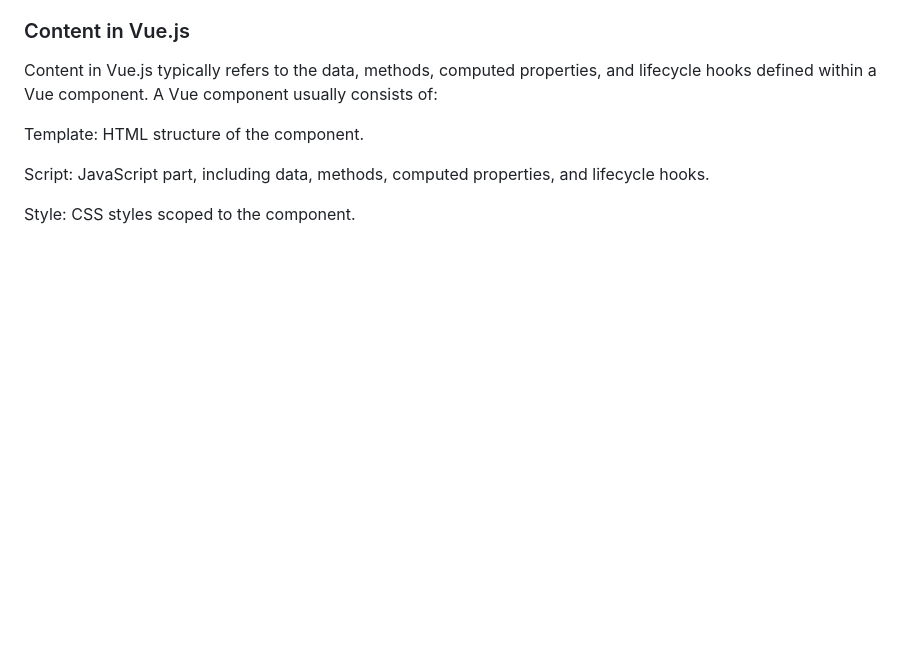
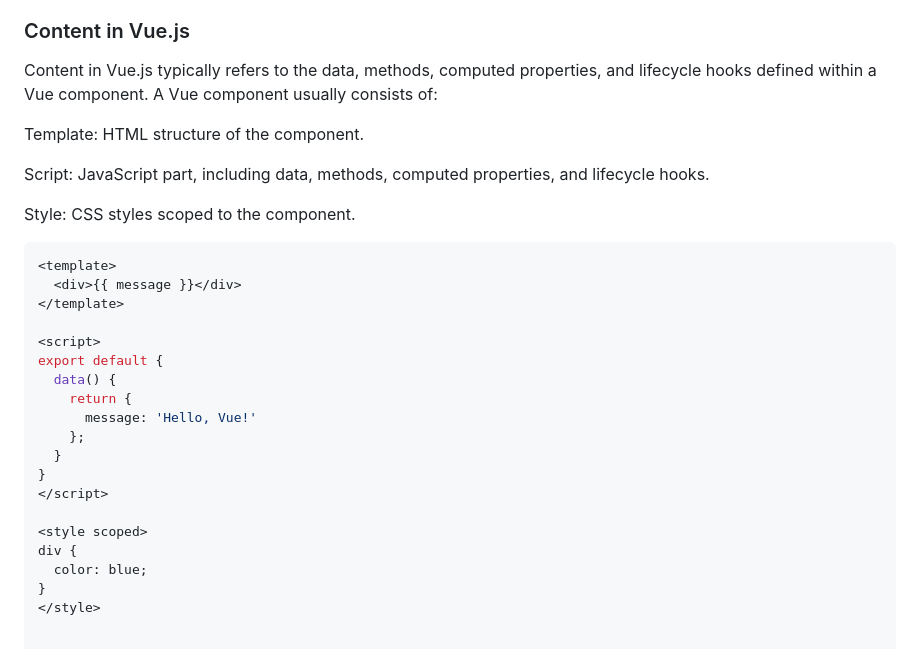
Before and after one commit to salmanui/javascript, a Markdown page: DXC-technologies.md, the part around the change. Drawn GitHub-style; blank space fills up the shorter version.

````diff
--- a/DXC-technologies.md
+++ b/DXC-technologies.md
@@ -74,3 +74,24 @@ Template: HTML structure of the component.
 Script: JavaScript part, including data, methods, computed properties, and lifecycle hooks.
 
 Style: CSS styles scoped to the component.
+
+```vue
+<template>
+  <div>{{ message }}</div>
+</template>
+
+<script>
+export default {
+  data() {
+    return {
+      message: 'Hello, Vue!'
+    };
+  }
+}
+</script>
+
+<style scoped>
+div {
+  color: blue;
+}
+</style>
````
